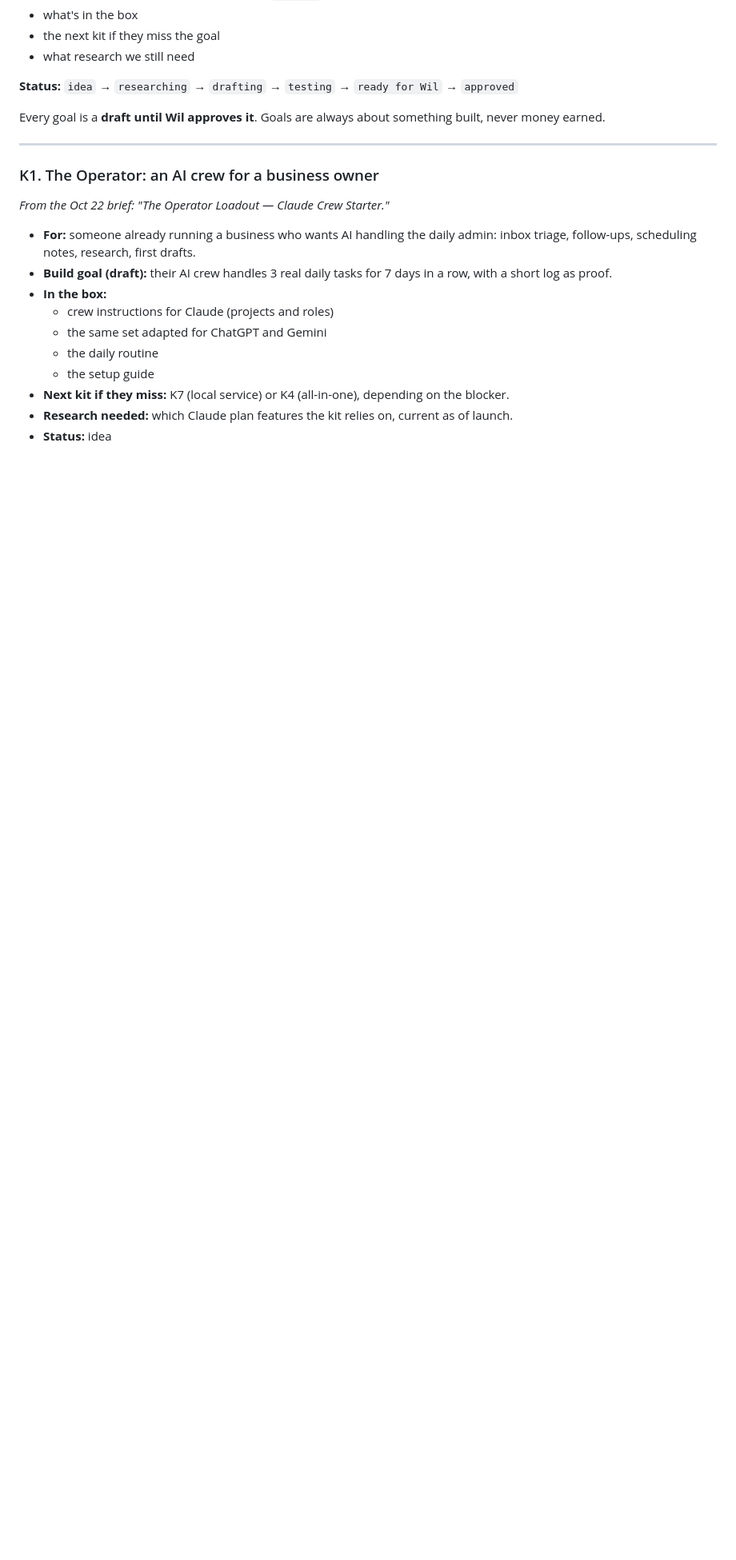
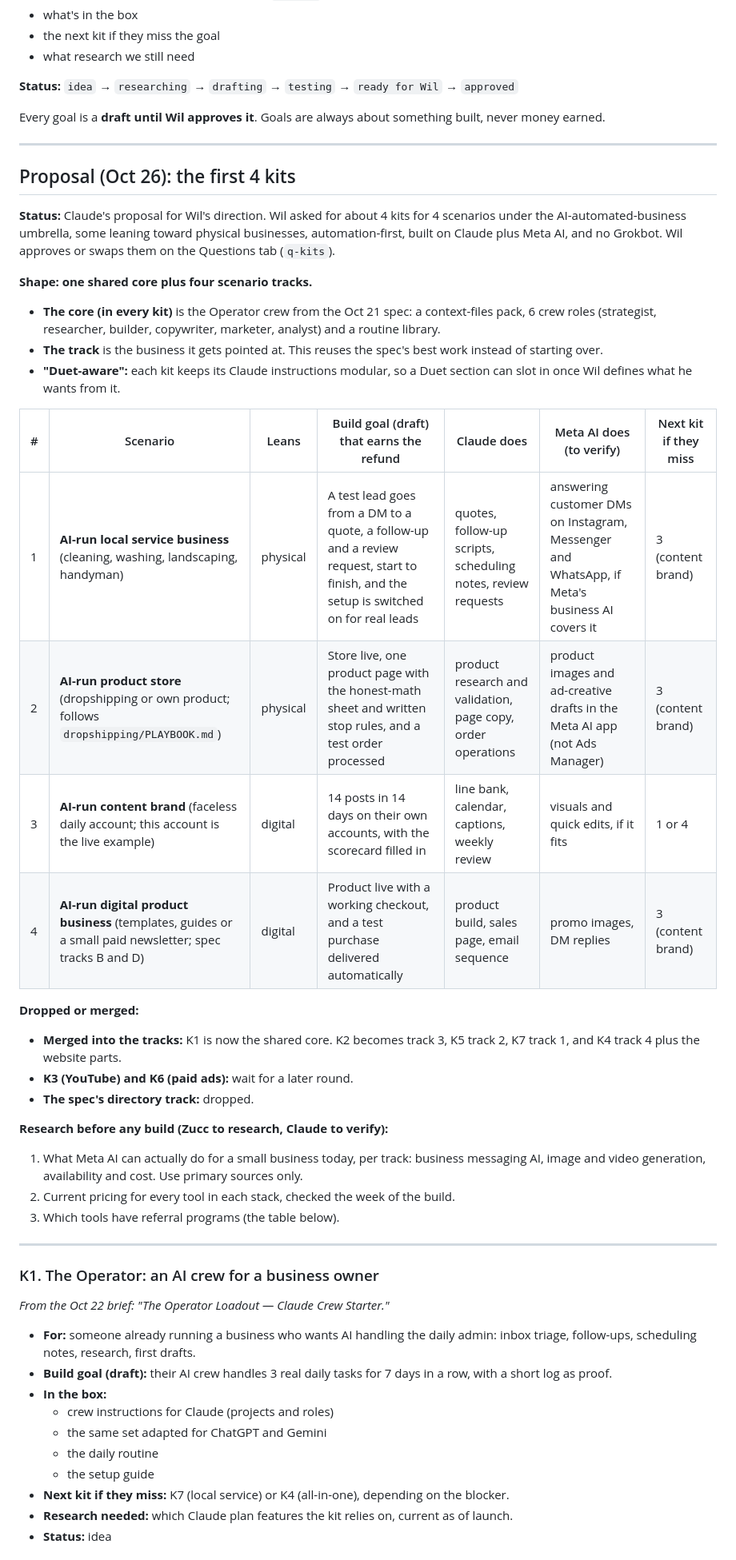
Before and after one commit to LEETSAUCE444/LEETSAUCE444, a Markdown page: adhd-entrepreneur/kits/IDEAS.md, the part around the change. Shown at 80% size. Rendered like a GitHub page; blank space fills up the shorter version.

Commit message:
Propose the first 4 kits: shared Operator core plus 4 scenario tracks
Per Wil's direction (4 AI-automated business scenarios, some physical,
Claude + Meta AI, no Grokbot): local service business, product store,
content brand and digital product, each on the Oct 21 spec's Operator
crew as a shared core, with a draft build goal, stack roles, next kit
on a miss, and the Meta AI research needed before any build. Awaits
Wil's pick on the Questions tab.

Co-Authored-By: Claude Opus 5.5 <noreply@anthropic.com>
Claude-Session: https://claude.ai/code/session_0129qUBaFJQgbsrK6yWMD7d5

```diff
--- a/adhd-entrepreneur/kits/IDEAS.md
+++ b/adhd-entrepreneur/kits/IDEAS.md
@@ -12,6 +12,34 @@ Each idea lists:
 **Status:** `idea` → `researching` → `drafting` → `testing` → `ready for Wil` → `approved`
 
 Every goal is a **draft until Wil approves it**. Goals are always about something built, never money earned.
+
+---
+
+## Proposal (Oct 26): the first 4 kits
+
+**Status:** Claude's proposal for Wil's direction. Wil asked for about 4 kits for 4 scenarios under the AI-automated-business umbrella, some leaning toward physical businesses, automation-first, built on Claude plus Meta AI, and no Grokbot. Wil approves or swaps them on the Questions tab (`q-kits`).
+
+**Shape: one shared core plus four scenario tracks.**
+- **The core (in every kit)** is the Operator crew from the Oct 21 spec: a context-files pack, 6 crew roles (strategist, researcher, builder, copywriter, marketer, analyst) and a routine library.
+- **The track** is the business it gets pointed at. This reuses the spec's best work instead of starting over.
+- **"Duet-aware":** each kit keeps its Claude instructions modular, so a Duet section can slot in once Wil defines what he wants from it.
+
+| # | Scenario | Leans | Build goal (draft) that earns the refund | Claude does | Meta AI does (to verify) | Next kit if they miss |
+|---|---|---|---|---|---|---|
+| 1 | **AI-run local service business** (cleaning, washing, landscaping, handyman) | physical | A test lead goes from a DM to a quote, a follow-up and a review request, start to finish, and the setup is switched on for real leads | quotes, follow-up scripts, scheduling notes, review requests | answering customer DMs on Instagram, Messenger and WhatsApp, if Meta's business AI covers it | 3 (content brand) |
+| 2 | **AI-run product store** (dropshipping or own product; follows `dropshipping/PLAYBOOK.md`) | physical | Store live, one product page with the honest-math sheet and written stop rules, and a test order processed | product research and validation, page copy, order operations | product images and ad-creative drafts in the Meta AI app (not Ads Manager) | 3 (content brand) |
+| 3 | **AI-run content brand** (faceless daily account; this account is the live example) | digital | 14 posts in 14 days on their own accounts, with the scorecard filled in | line bank, calendar, captions, weekly review | visuals and quick edits, if it fits | 1 or 4 |
+| 4 | **AI-run digital product business** (templates, guides or a small paid newsletter; spec tracks B and D) | digital | Product live with a working checkout, and a test purchase delivered automatically | product build, sales page, email sequence | promo images, DM replies | 3 (content brand) |
+
+**Dropped or merged:**
+- **Merged into the tracks:** K1 is now the shared core. K2 becomes track 3, K5 track 2, K7 track 1, and K4 track 4 plus the website parts.
+- **K3 (YouTube) and K6 (paid ads):** wait for a later round.
+- **The spec's directory track:** dropped.
+
+**Research before any build (Zucc to research, Claude to verify):**
+1. What Meta AI can actually do for a small business today, per track: business messaging AI, image and video generation, availability and cost. Use primary sources only.
+2. Current pricing for every tool in each stack, checked the week of the build.
+3. Which tools have referral programs (the table below).
 
 ---
 
```
